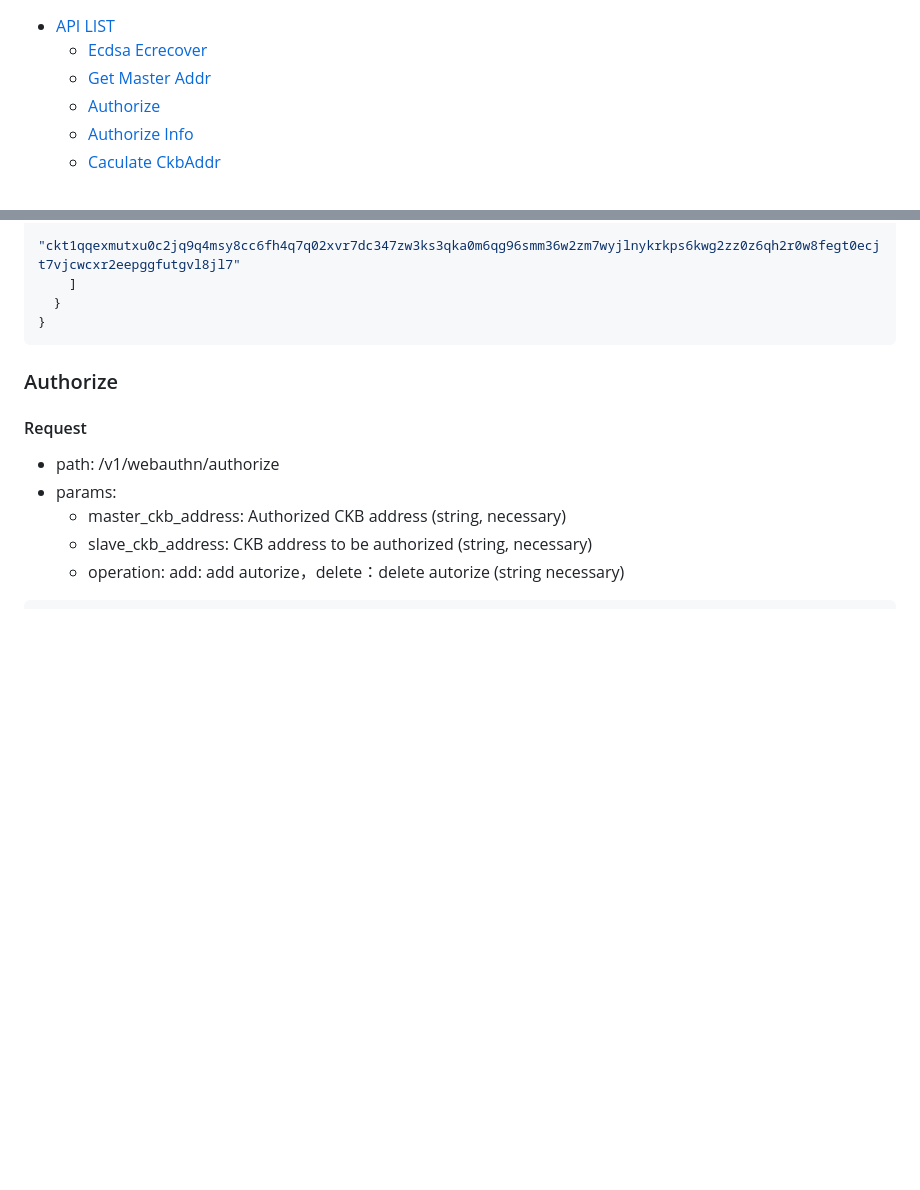
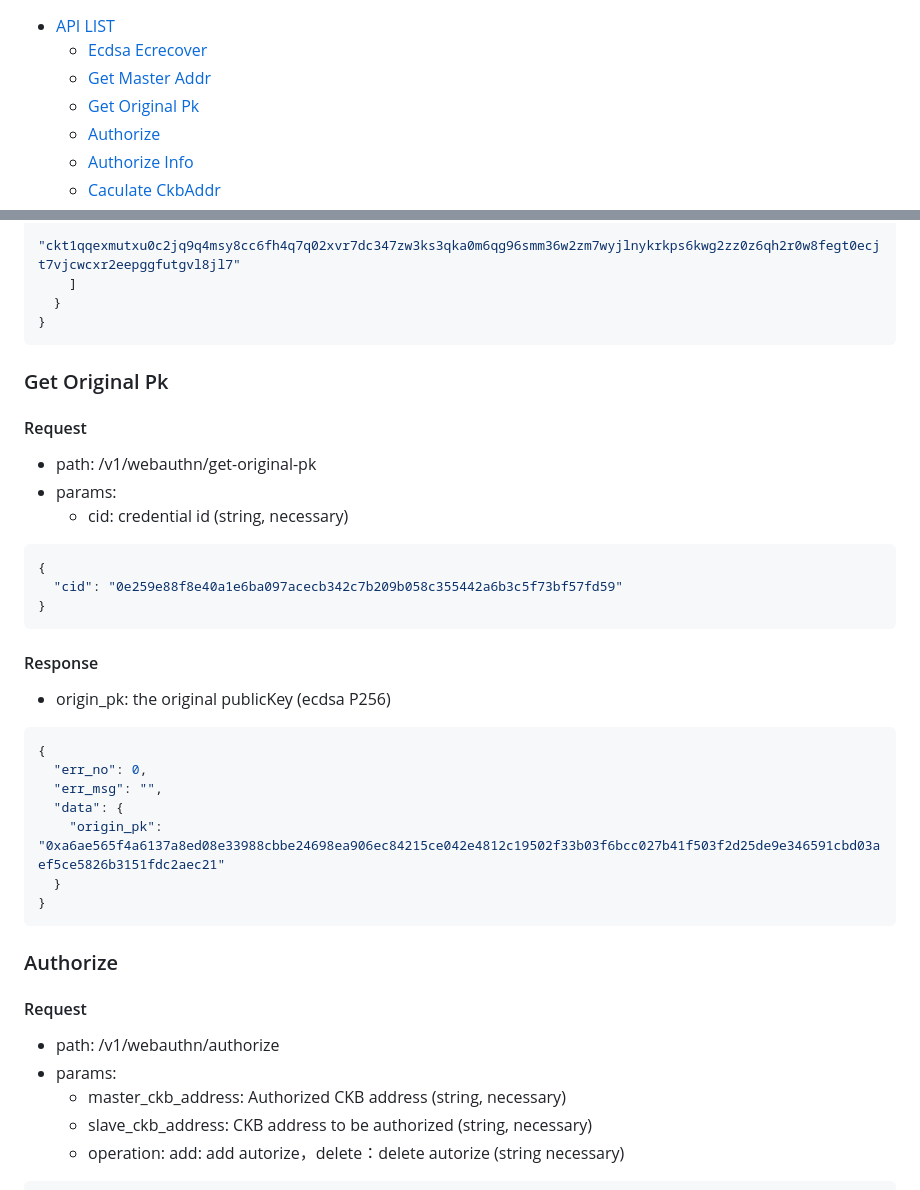
Before and after one commit to dotbitHQ/das-multi-device, a Markdown page: API.md, 2 parts joined by grey strips. Rendered like a GitHub page; blank space fills up the shorter version.

Commit message:
update api.doc

````diff
--- a/API.md
+++ b/API.md
@@ -1,6 +1,7 @@
 * [API LIST](#api-list)
     * [Ecdsa Ecrecover](#ecdsa-ecrecover)
     * [Get Master Addr](#get-masters-addr)
+    * [Get Original Pk](#get-original-pk)
     * [Authorize](#authorize)
     * [Authorize Info](#authorize-info)
     * [Caculate CkbAddr](#caculate-ckbaddr)
@@ -79,6 +80,31 @@ prod api url https://webauthn-api.did.id
   }
 }
 ```
+### Get Original Pk
+
+#### Request
+
+* path: /v1/webauthn/get-original-pk
+* params:
+  * cid: credential id (string, necessary)
+```json
+{
+  "cid": "0e259e88f8e40a1e6ba097acecb342c7b209b058c355442a6b3c5f73bf57fd59"
+}
+```
+
+#### Response
+* origin_pk: the original publicKey (ecdsa P256)
+```json
+{
+  "err_no": 0,
+  "err_msg": "",
+  "data": {
+    "origin_pk": "0xa6ae565f4a6137a8ed08e33988cbbe24698ea906ec84215ce042e4812c19502f33b03f6bcc027b41f503f2d25de9e346591cbd03aef5ce5826b3151fdc2aec21"
+  }
+}
+```
+
 
 ### Authorize
 
````
